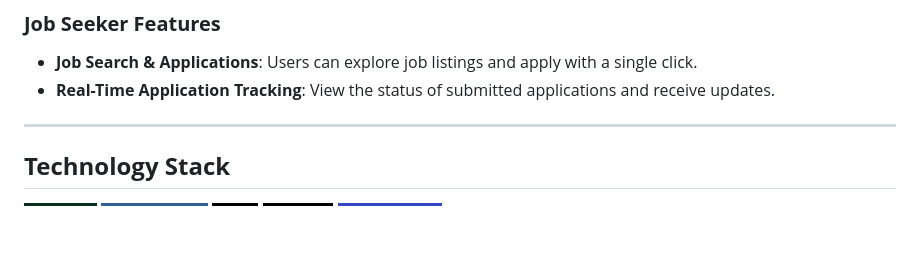
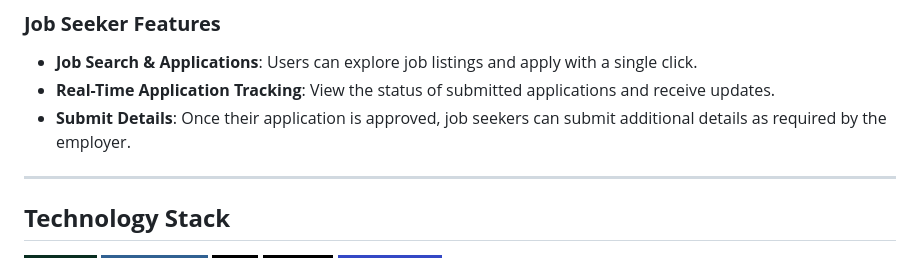
Before and after one commit to mdmohsin212/NextHire-Backend, a Markdown page: README.md, the part around the change. Rendered like a GitHub page; badges without logos; blank space fills up the shorter version.

```diff
--- a/README.md
+++ b/README.md
@@ -20,6 +20,7 @@ Welcome to **NextHire**, a feature-rich job portal designed to bridge the gap be
 ### **Job Seeker Features**
 - **Job Search & Applications**: Users can explore job listings and apply with a single click.
 - **Real-Time Application Tracking**: View the status of submitted applications and receive updates.
+- **Submit Details**: Once their application is approved, job seekers can submit additional details as required by the employer.
 
 ---
 ## **Technology Stack**
```
